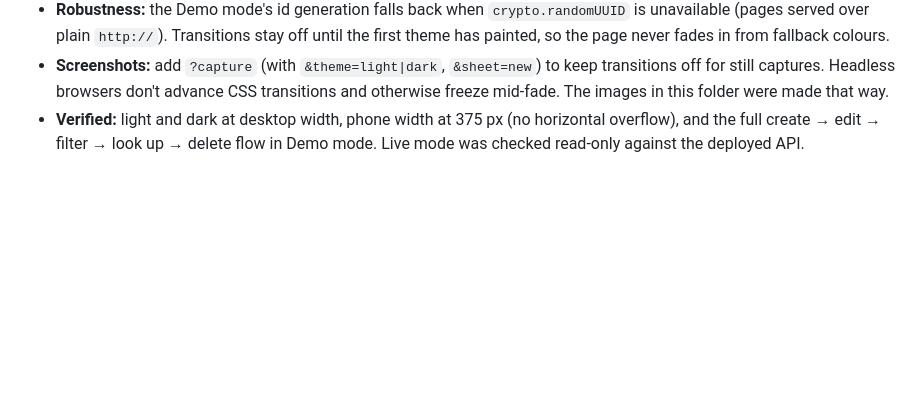
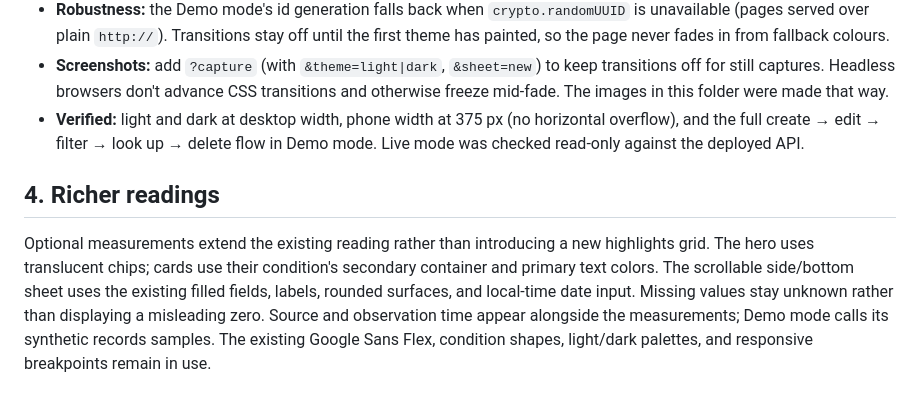
Before and after one commit to SalleBryan/rest-weather-api, a Markdown page: docs/DESIGN.md, the part around the change. GitHub-like rendering; blank space fills up the shorter version.

```diff
--- a/docs/DESIGN.md
+++ b/docs/DESIGN.md
@@ -61,3 +61,8 @@ Photographic backgrounds, glassmorphism, glossy 3D weather icons, the generic hi
 - **Robustness:** the Demo mode's id generation falls back when `crypto.randomUUID` is unavailable (pages served over plain `http://`). Transitions stay off until the first theme has painted, so the page never fades in from fallback colours.
 - **Screenshots:** add `?capture` (with `&theme=light|dark`, `&sheet=new`) to keep transitions off for still captures. Headless browsers don't advance CSS transitions and otherwise freeze mid-fade. The images in this folder were made that way.
 - **Verified:** light and dark at desktop width, phone width at 375 px (no horizontal overflow), and the full create → edit → filter → look up → delete flow in Demo mode. Live mode was checked read-only against the deployed API.
+
+
+## 4. Richer readings
+
+Optional measurements extend the existing reading rather than introducing a new highlights grid. The hero uses translucent chips; cards use their condition's secondary container and primary text colors. The scrollable side/bottom sheet uses the existing filled fields, labels, rounded surfaces, and local-time date input. Missing values stay unknown rather than displaying a misleading zero. Source and observation time appear alongside the measurements; Demo mode calls its synthetic records samples. The existing Google Sans Flex, condition shapes, light/dark palettes, and responsive breakpoints remain in use.
```
Also changed, not shown: README.md (+38 -2 lines), docs/dashboard-dark.png, docs/dashboard-light.png, docs/dashboard-new-reading.png, docs/dashboard-reading-phone.png (added), 8 other files.
